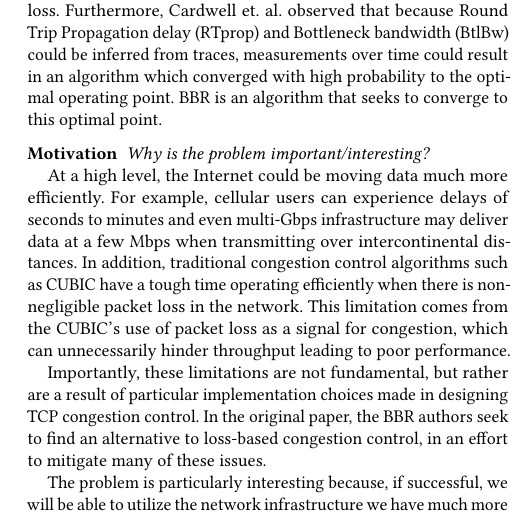
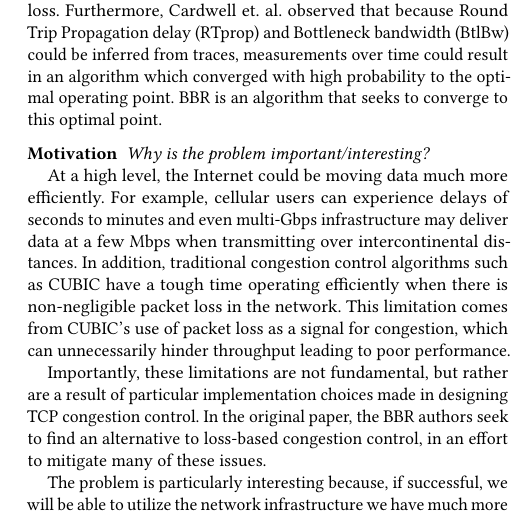
Before and after one commit to jervisfm/rebbr, a LaTeX paper (report/main.tex, which reads report/tex/intro.tex): part of one column of page 1 of 3, cut so that both start at the same text. Compiled offline with pdfLaTeX.

Commit message:
Fix typo

```diff
--- a/report/tex/intro.tex
+++ b/report/tex/intro.tex
@@ -33,7 +33,7 @@ For example, cellular users can experience delays of seconds to minutes and
 even multi-Gbps infrastructure may deliver data at a few Mbps when transmitting
 over intercontinental distances. In addition, traditional congestion control
 algorithms such as CUBIC have a tough time operating efficiently when there
-is non-negligible packet loss in the network. This limitation comes from the
+is non-negligible packet loss in the network. This limitation comes from
 CUBIC's use of packet loss as a signal for congestion, which can unnecessarily
 hinder throughput leading to poor performance.
 
```
Also changed, not shown: report/main.pdf.
